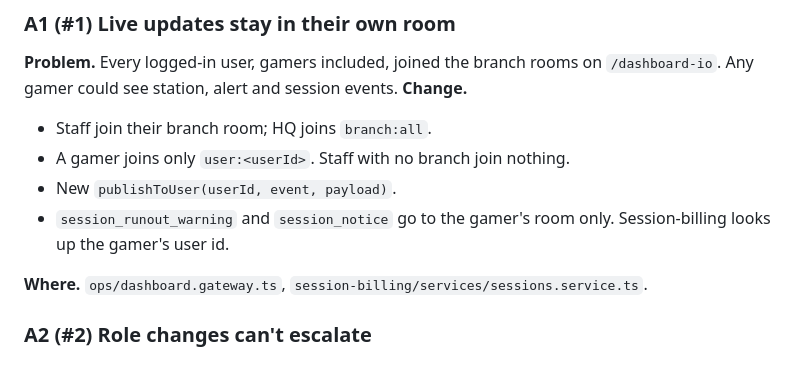
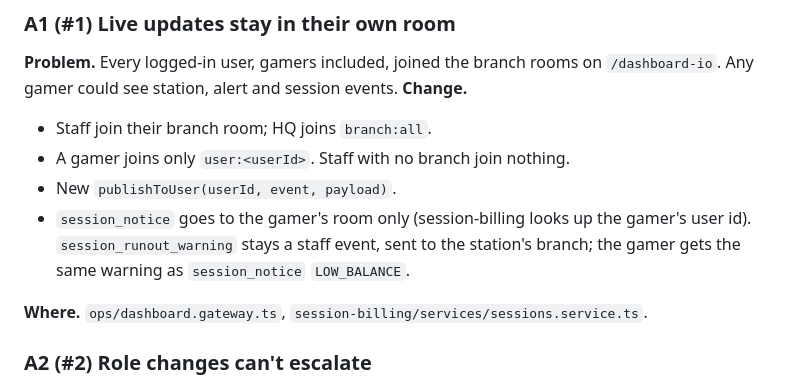
Before and after one commit to BaronDesk/back-end, a Markdown page: docs/FLOW_FIXES.md, the part around one of its changes. Drawn GitHub-style.

Commit message:
session_runout_warning is a staff event

```diff
--- a/docs/FLOW_FIXES.md
+++ b/docs/FLOW_FIXES.md
@@ -49,8 +49,10 @@ generated client in `src/generated/prisma/runtime/` was written empty. Run
 - Staff join their branch room; HQ joins `branch:all`.
 - A gamer joins only `user:<userId>`. Staff with no branch join nothing.
 - New `publishToUser(userId, event, payload)`.
-- `session_runout_warning` and `session_notice` go to the gamer's room only.
-  Session-billing looks up the gamer's user id.
+- `session_notice` goes to the gamer's room only (session-billing looks up the
+  gamer's user id). `session_runout_warning` stays a staff event, sent to the
+  station's branch; the gamer gets the same warning as `session_notice`
+  `LOW_BALANCE`.
 
 **Where.** `ops/dashboard.gateway.ts`, `session-billing/services/sessions.service.ts`.
 
```
Also changed, not shown: other parts of docs/FLOW_FIXES.md (+3 -3 lines), docs/STATION_AGENT.md (+2 -2 lines), docs/STATION_PHYSICAL_TEST.md (+2 -2 lines).
